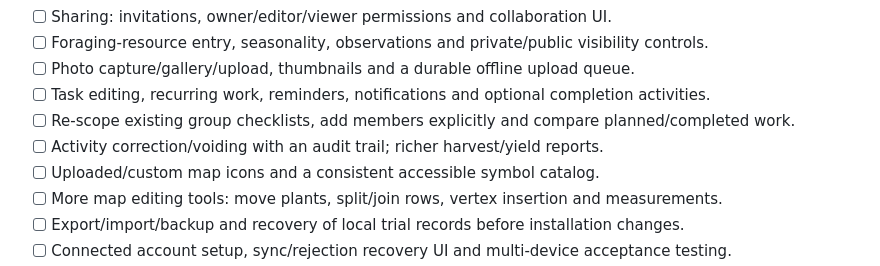
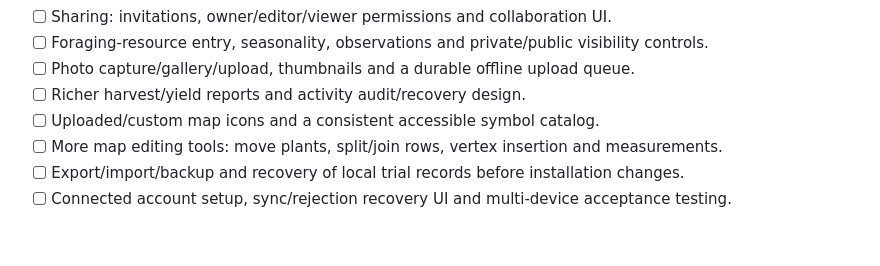
Before and after one commit to akjeffrey/OrchardAtlas, a Markdown page: docs/FEATURE_BACKLOG.md, the part around one of its changes. Drawn GitHub-style; blank space fills up the shorter version.

```diff
--- a/docs/FEATURE_BACKLOG.md
+++ b/docs/FEATURE_BACKLOG.md
@@ -40,9 +69,7 @@ and `[x]` is implemented. Implementation does not replace physical-device checks
 - [ ] Sharing: invitations, owner/editor/viewer permissions and collaboration UI.
 - [ ] Foraging-resource entry, seasonality, observations and private/public visibility controls.
 - [ ] Photo capture/gallery/upload, thumbnails and a durable offline upload queue.
-- [ ] Task editing, recurring work, reminders, notifications and optional completion activities.
-- [ ] Re-scope existing group checklists, add members explicitly and compare planned/completed work.
-- [ ] Activity correction/voiding with an audit trail; richer harvest/yield reports.
+- [ ] Richer harvest/yield reports and activity audit/recovery design.
 - [ ] Uploaded/custom map icons and a consistent accessible symbol catalog.
 - [ ] More map editing tools: move plants, split/join rows, vertex insertion and measurements.
 - [ ] Export/import/backup and recovery of local trial records before installation changes.
```
Also changed, not shown: other parts of docs/FEATURE_BACKLOG.md (+29 -0 lines).
